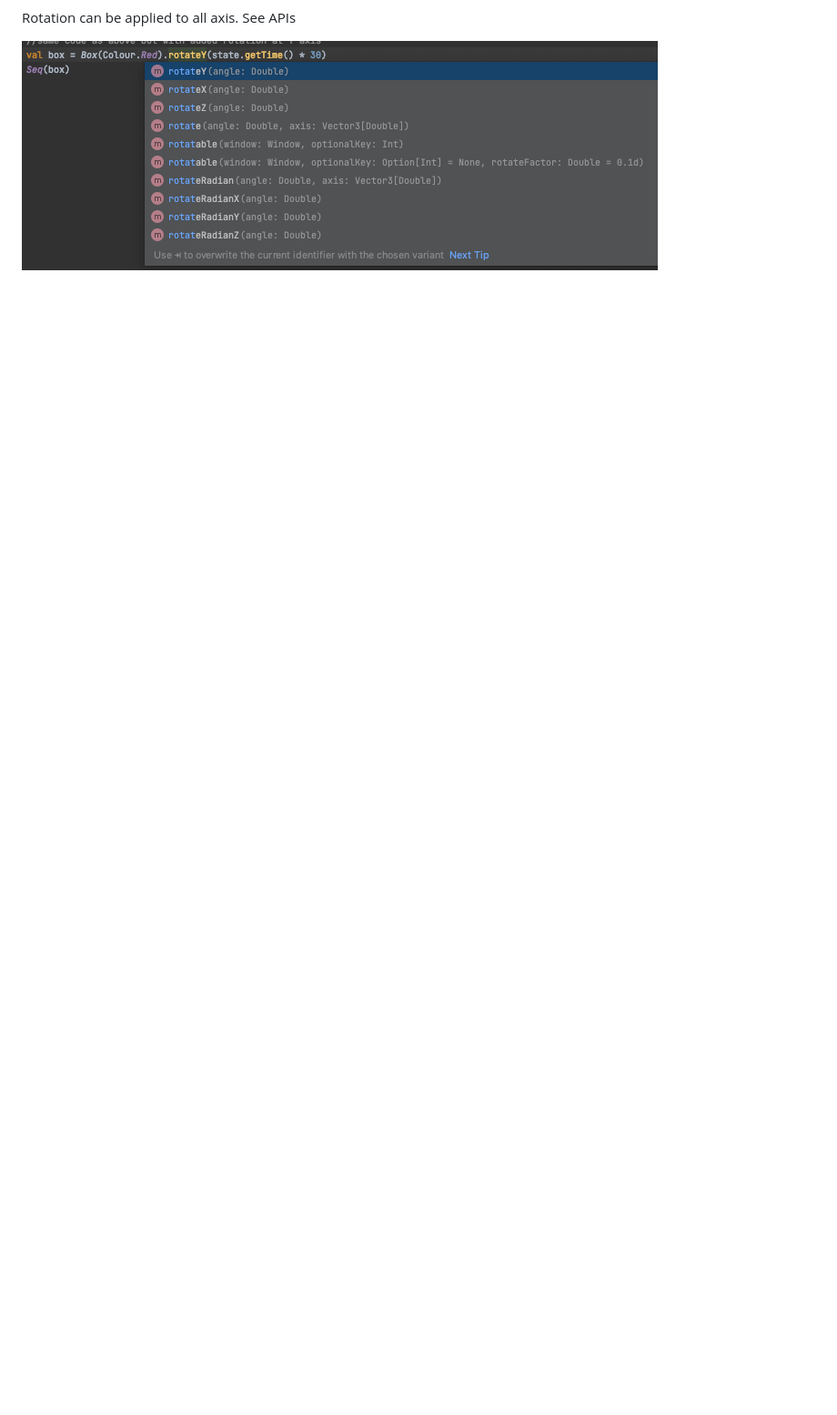
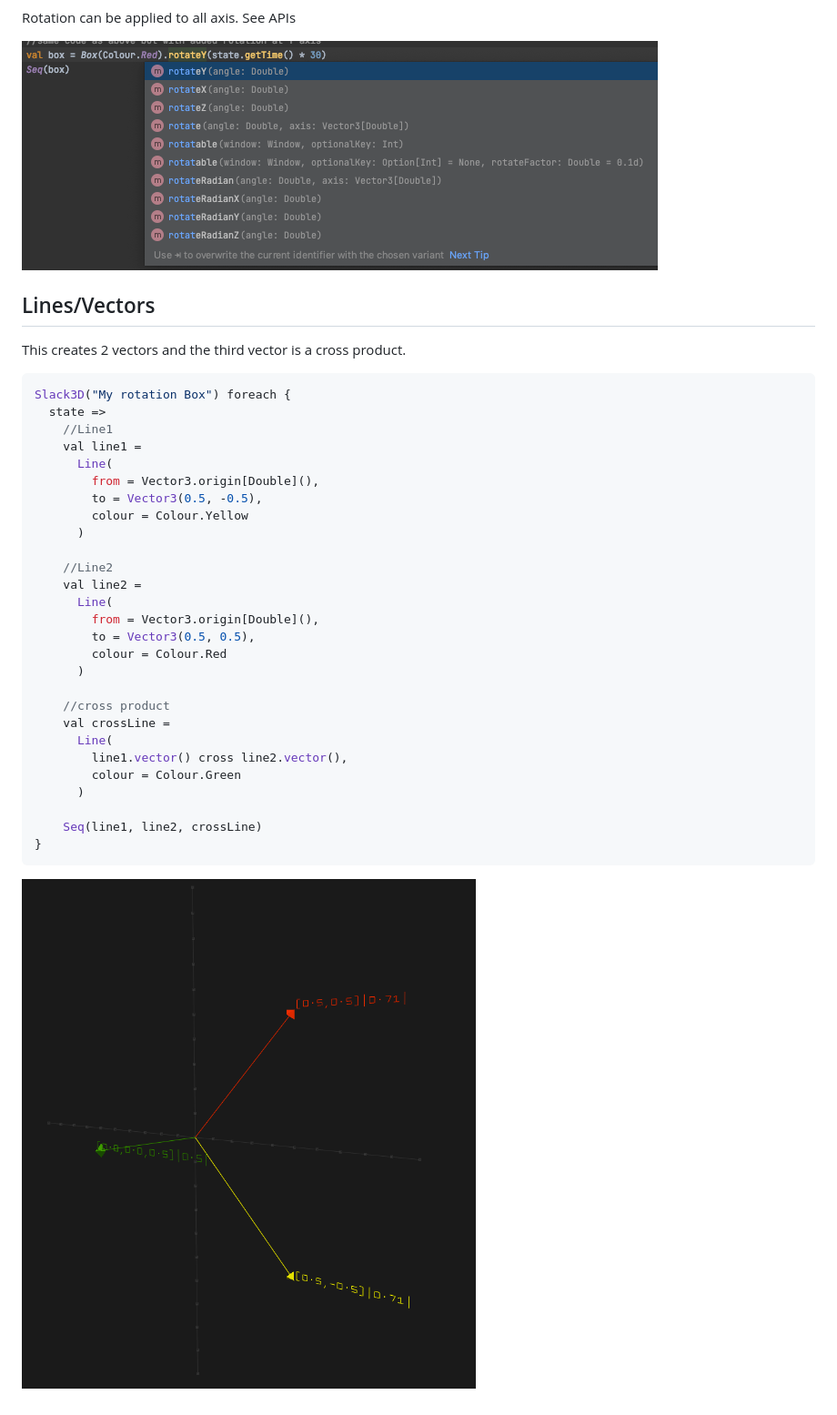
Before and after one commit to simerplaha/Slack3D, a Markdown page: README.md, the part around the change printed below. Shown: that part at 91% size. Rendered like a GitHub page; pictures changed too: docs/cross_product_vectors.png (added); blank space fills up the shorter version.

Commit message:
Vectors

````diff
--- a/README.md
+++ b/README.md
@@ -60,3 +61,39 @@ Slack3D("Rotating Box") foreach {
 Rotation can be applied to all axis. See APIs
 
 ![rotation_api.png](docs/rotation_api.png)
+
+## Lines/Vectors
+
+This creates 2 vectors and the third vector is a cross product.
+
+```scala
+Slack3D("My rotation Box") foreach {
+  state =>
+    //Line1
+    val line1 =
+      Line(
+        from = Vector3.origin[Double](),
+        to = Vector3(0.5, -0.5),
+        colour = Colour.Yellow
+      )
+
+    //Line2
+    val line2 =
+      Line(
+        from = Vector3.origin[Double](),
+        to = Vector3(0.5, 0.5),
+        colour = Colour.Red
+      )
+
+    //cross product
+    val crossLine =
+      Line(
+        line1.vector() cross line2.vector(),
+        colour = Colour.Green
+      )
+
+    Seq(line1, line2, crossLine)
+}
+```
+
+![img.png](docs/cross_product_vectors.png)
````
Also changed, not shown: other parts of README.md (+1 -0 lines).
